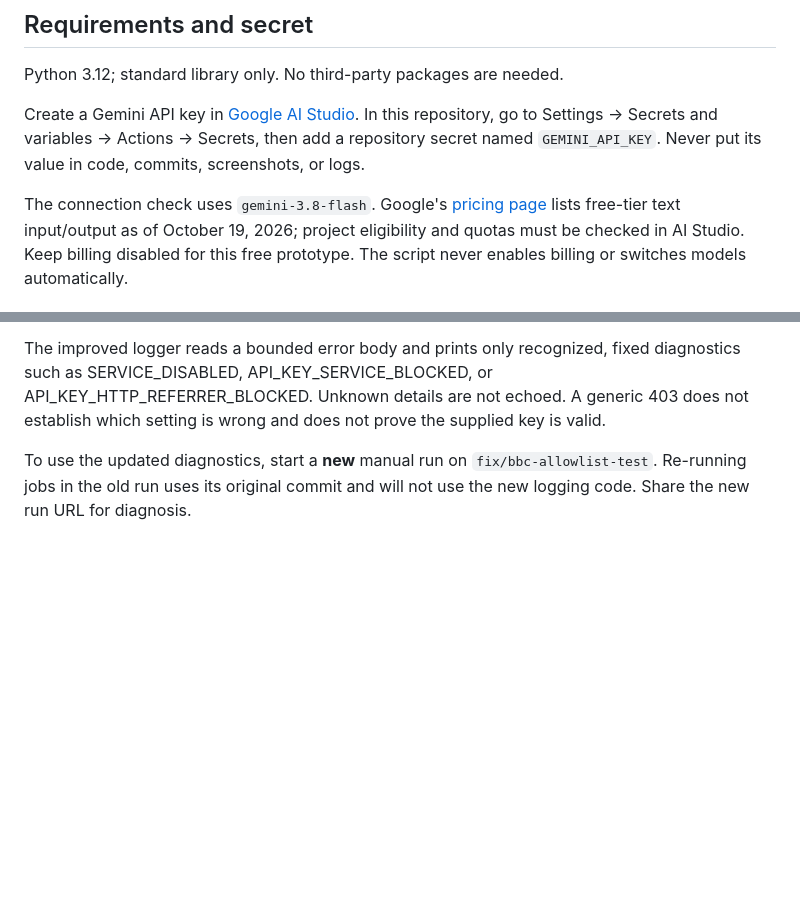
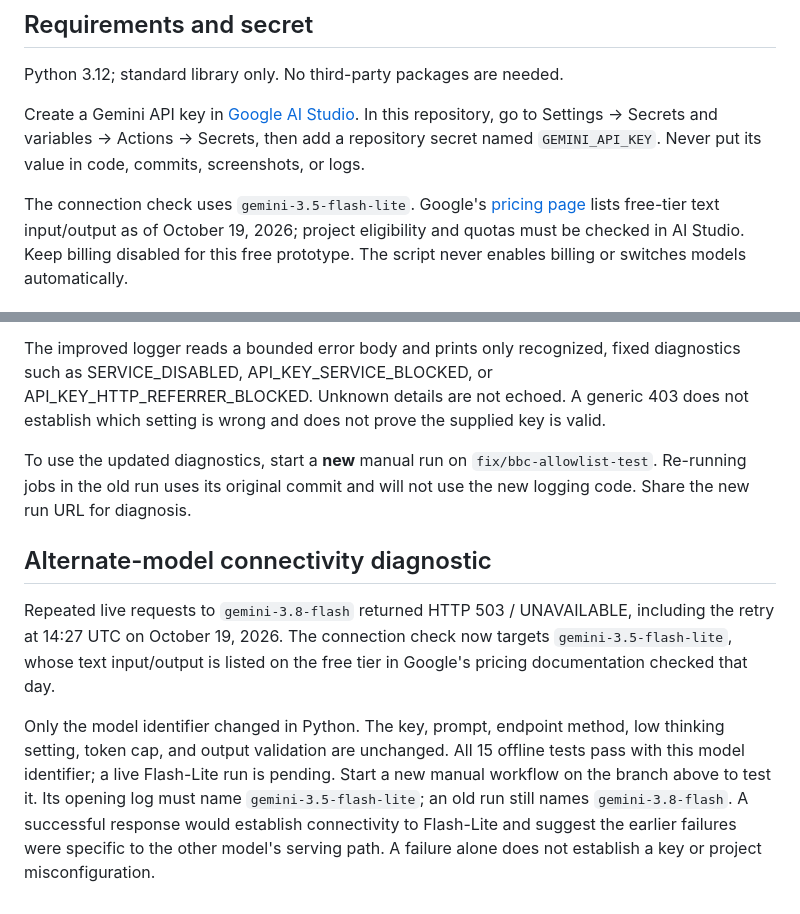
Before and after one commit to johwin25/daily_news, a Markdown page: README.md, 2 parts joined by grey strips. Rendered like a GitHub page; blank space fills up the shorter version.

Commit message:
Document alternate-model diagnostic and pending live verification

```diff
--- a/README.md
+++ b/README.md
@@ -18,7 +18,7 @@ In this repository, go to Settings -> Secrets and variables -> Actions -> Secret
 then add a repository secret named `GEMINI_API_KEY`. Never put its value in code,
 commits, screenshots, or logs.
 
-The connection check uses `gemini-3.8-flash`. Google's
+The connection check uses `gemini-3.5-flash-lite`. Google's
 [pricing page](https://ai.google.dev/gemini-api/docs/pricing) lists free-tier text
 input/output as of October 19, 2026; project eligibility and quotas must be checked
 in AI Studio. Keep billing disabled for this free prototype. The script never
@@ -82,3 +82,19 @@ not establish which setting is wrong and does not prove the supplied key is vali
 To use the updated diagnostics, start a **new** manual run on
 `fix/bbc-allowlist-test`. Re-running jobs in the old run uses its original commit
 and will not use the new logging code. Share the new run URL for diagnosis.
+
+## Alternate-model connectivity diagnostic
+
+Repeated live requests to `gemini-3.8-flash` returned HTTP 503 / UNAVAILABLE,
+including the retry at 14:27 UTC on October 19, 2026. The connection check now
+targets `gemini-3.5-flash-lite`, whose text input/output is listed on the free tier
+in Google's pricing documentation checked that day.
+
+Only the model identifier changed in Python. The key, prompt, endpoint method,
+low thinking setting, token cap, and output validation are unchanged. All 15
+offline tests pass with this model identifier; a live Flash-Lite run is pending.
+Start a new manual workflow on the branch above to test it. Its opening log must
+name `gemini-3.5-flash-lite`; an old run still names `gemini-3.8-flash`.
+A successful response would establish connectivity to Flash-Lite and suggest the
+earlier failures were specific to the other model's serving path. A failure alone
+does not establish a key or project misconfiguration.
```
